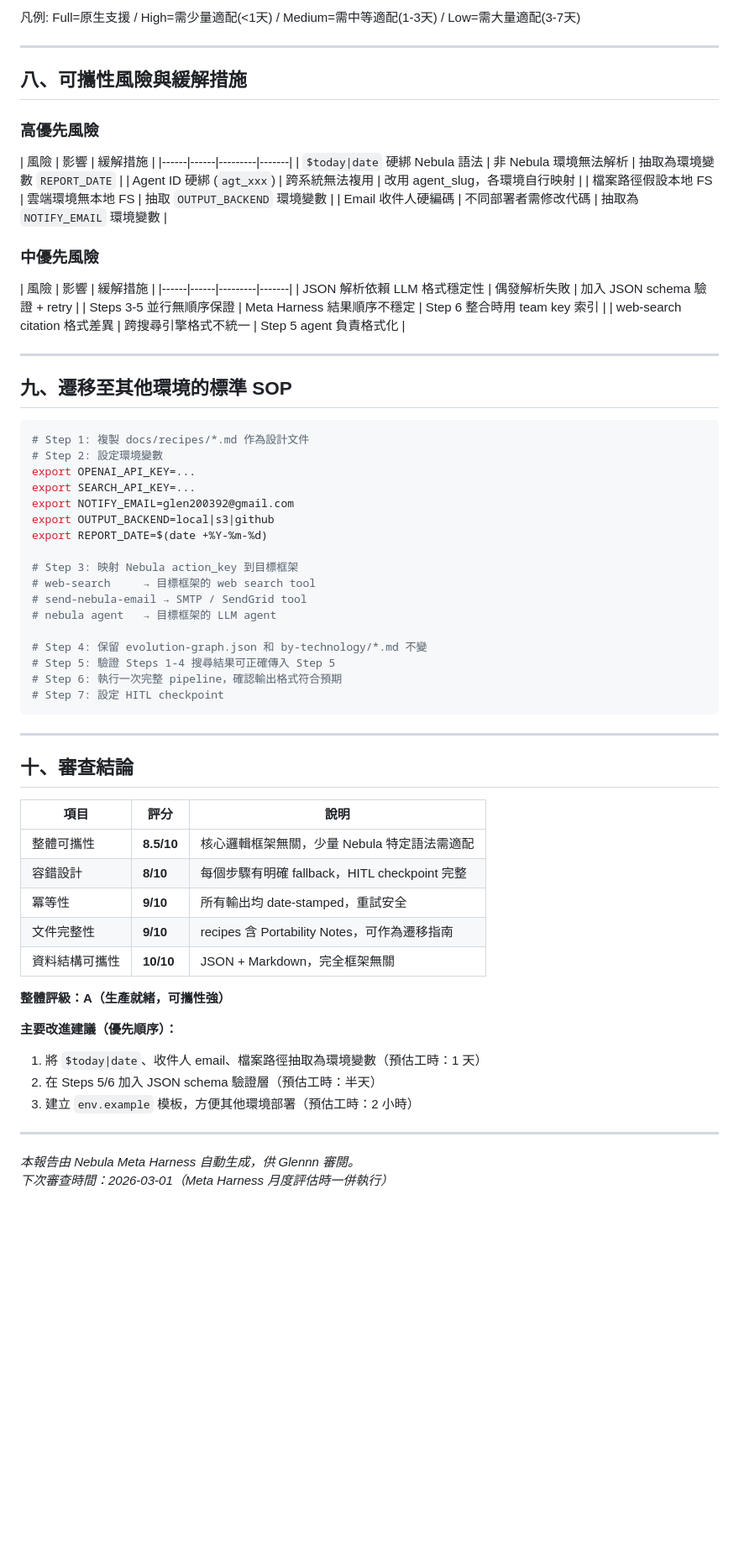
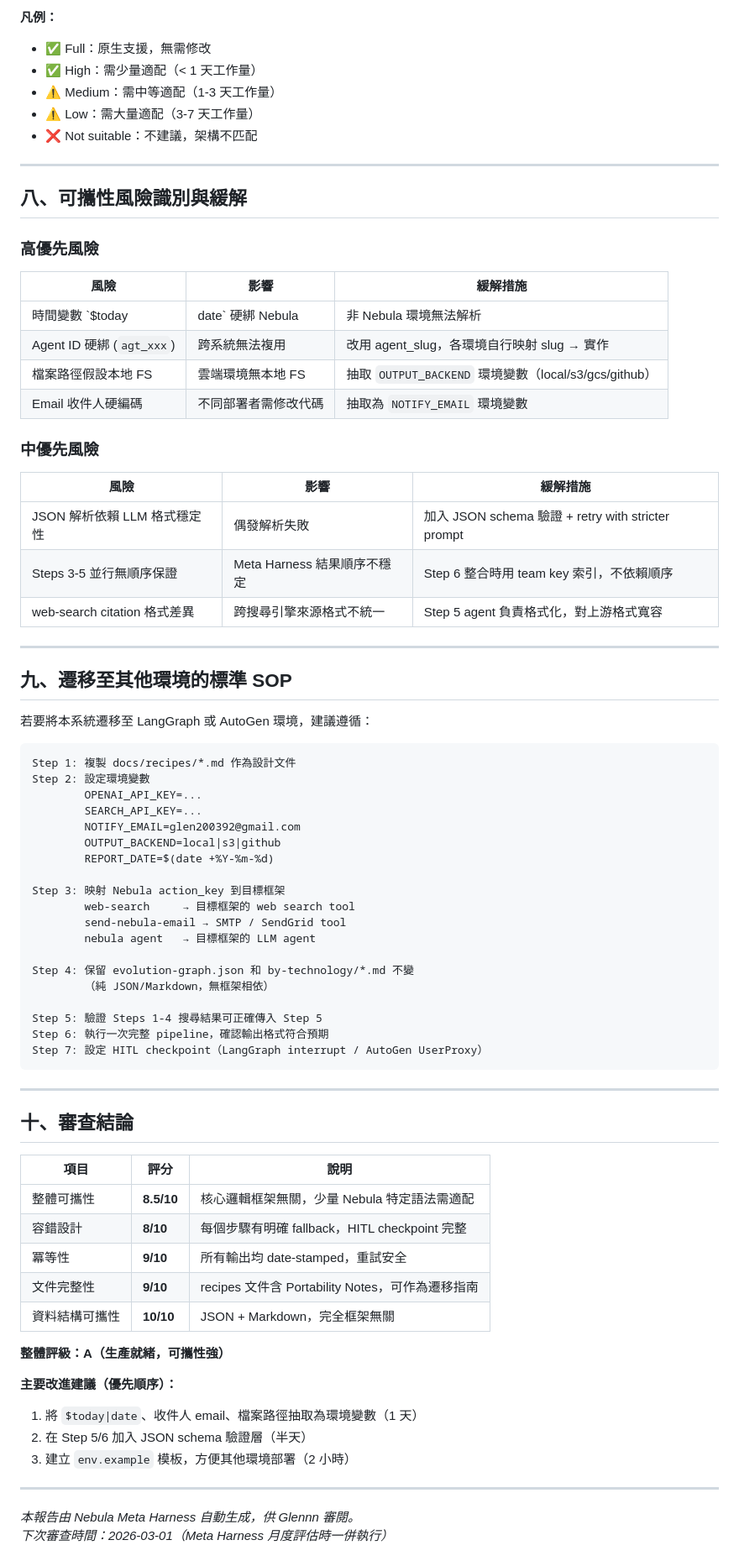
Before and after one commit to glen200392/ai-research-agent-team, a Markdown page: docs/meta-harness/portability-review-2026-02-21.md, the part around one of its changes. Shown at 84% size. GitHub-like rendering; blank space fills up the shorter version.

Commit message:
feat: upgrade to McKinsey standard v2.1 — MECE, Pyramid Principle, KPI dashboards, JSON schema validation [2026-02-21]

````diff
--- a/docs/meta-harness/portability-review-2026-02-21.md
+++ b/docs/meta-harness/portability-review-2026-02-21.md
@@ -141,49 +170,58 @@ CrewAI:       Steps 2-5 → 4 Agents, parallel=True; Step 6 → Synthesizer Agen
 
-凡例: Full=原生支援 / High=需少量適配(<1天) / Medium=需中等適配(1-3天) / Low=需大量適配(3-7天)
+**凡例：**
+- ✅ Full：原生支援，無需修改
+- ✅ High：需少量適配（< 1 天工作量）
+- ⚠️ Medium：需中等適配（1-3 天工作量）
+- ⚠️ Low：需大量適配（3-7 天工作量）
+- ❌ Not suitable：不建議，架構不匹配
 
 ---
 
-## 八、可攜性風險與緩解措施
+## 八、可攜性風險識別與緩解
 
 ### 高優先風險
 
 | 風險 | 影響 | 緩解措施 |
-|------|------|---------|-------|
-| `$today|date` 硬綁 Nebula 語法 | 非 Nebula 環境無法解析 | 抽取為環境變數 `REPORT_DATE` |
-| Agent ID 硬綁 (`agt_xxx`) | 跨系統無法複用 | 改用 agent_slug，各環境自行映射 |
-| 檔案路徑假設本地 FS | 雲端環境無本地 FS | 抽取 `OUTPUT_BACKEND` 環境變數 |
+|------|------|---------|
+| 時間變數 `$today|date` 硬綁 Nebula | 非 Nebula 環境無法解析 | 抽取為環境變數 `REPORT_DATE`，pipeline 啟動時注入 |
+| Agent ID 硬綁 (`agt_xxx`) | 跨系統無法複用 | 改用 agent_slug，各環境自行映射 slug → 實作 |
+| 檔案路徑假設本地 FS | 雲端環境無本地 FS | 抽取 `OUTPUT_BACKEND` 環境變數（local/s3/gcs/github） |
 | Email 收件人硬編碼 | 不同部署者需修改代碼 | 抽取為 `NOTIFY_EMAIL` 環境變數 |
 
 ### 中優先風險
 
 | 風險 | 影響 | 緩解措施 |
-|------|------|---------|-------|
-| JSON 解析依賴 LLM 格式穩定性 | 偶發解析失敗 | 加入 JSON schema 驗證 + retry |
-| Steps 3-5 並行無順序保證 | Meta Harness 結果順序不穩定 | Step 6 整合時用 team key 索引 |
-| web-search citation 格式差異 | 跨搜尋引擎格式不統一 | Step 5 agent 負責格式化 |
+|------|------|---------|
+| JSON 解析依賴 LLM 格式穩定性 | 偶發解析失敗 | 加入 JSON schema 驗證 + retry with stricter prompt |
+| Steps 3-5 並行無順序保證 | Meta Harness 結果順序不穩定 | Step 6 整合時用 team key 索引，不依賴順序 |
+| web-search citation 格式差異 | 跨搜尋引擎來源格式不統一 | Step 5 agent 負責格式化，對上游格式寬容 |
 
 ---
 
 ## 九、遷移至其他環境的標準 SOP
 
-```bash
-# Step 1: 複製 docs/recipes/*.md 作為設計文件
-# Step 2: 設定環境變數
-export OPENAI_API_KEY=...
-export SEARCH_API_KEY=...
-export NOTIFY_EMAIL=glen200392@gmail.com
-export OUTPUT_BACKEND=local|s3|github
-export REPORT_DATE=$(date +%Y-%m-%d)
+若要將本系統遷移至 LangGraph 或 AutoGen 環境，建議遵循：
 
-# Step 3: 映射 Nebula action_key 到目標框架
-# web-search     → 目標框架的 web search tool
-# send-nebula-email → SMTP / SendGrid tool
-# nebula agent   → 目標框架的 LLM agent
+```
+Step 1: 複製 docs/recipes/*.md 作為設計文件
+Step 2: 設定環境變數
+        OPENAI_API_KEY=...
+        SEARCH_API_KEY=...
+        NOTIFY_EMAIL=glen200392@gmail.com
+        OUTPUT_BACKEND=local|s3|github
+        REPORT_DATE=$(date +%Y-%m-%d)
 
-# Step 4: 保留 evolution-graph.json 和 by-technology/*.md 不變
-# Step 5: 驗證 Steps 1-4 搜尋結果可正確傳入 Step 5
-# Step 6: 執行一次完整 pipeline，確認輸出格式符合預期
-# Step 7: 設定 HITL checkpoint
+Step 3: 映射 Nebula action_key 到目標框架
+        web-search     → 目標框架的 web search tool
+        send-nebula-email → SMTP / SendGrid tool
+        nebula agent   → 目標框架的 LLM agent
+
+Step 4: 保留 evolution-graph.json 和 by-technology/*.md 不變
+        （純 JSON/Markdown，無框架相依）
+
+Step 5: 驗證 Steps 1-4 搜尋結果可正確傳入 Step 5
+Step 6: 執行一次完整 pipeline，確認輸出格式符合預期
+Step 7: 設定 HITL checkpoint（LangGraph interrupt / AutoGen UserProxy）
 ```
 
 ---
@@ -195,15 +233,15 @@ export REPORT_DATE=$(date +%Y-%m-%d)
 | 整體可攜性 | **8.5/10** | 核心邏輯框架無關，少量 Nebula 特定語法需適配 |
 | 容錯設計 | **8/10** | 每個步驟有明確 fallback，HITL checkpoint 完整 |
 | 冪等性 | **9/10** | 所有輸出均 date-stamped，重試安全 |
-| 文件完整性 | **9/10** | recipes 含 Portability Notes，可作為遷移指南 |
+| 文件完整性 | **9/10** | recipes 文件含 Portability Notes，可作為遷移指南 |
 | 資料結構可攜性 | **10/10** | JSON + Markdown，完全框架無關 |
 
 **整體評級：A（生產就緒，可攜性強）**
 
 **主要改進建議（優先順序）：**
-1. 將 `$today|date`、收件人 email、檔案路徑抽取為環境變數（預估工時：1 天）
-2. 在 Steps 5/6 加入 JSON schema 驗證層（預估工時：半天）
-3. 建立 `env.example` 模板，方便其他環境部署（預估工時：2 小時）
+1. 將 `$today|date`、收件人 email、檔案路徑抽取為環境變數（1 天）
+2. 在 Step 5/6 加入 JSON schema 驗證層（半天）
+3. 建立 `env.example` 模板，方便其他環境部署（2 小時）
 
 ---
 
````
Also changed, not shown: other parts of docs/meta-harness/portability-review-2026-02-21.md (+74 -45 lines).
